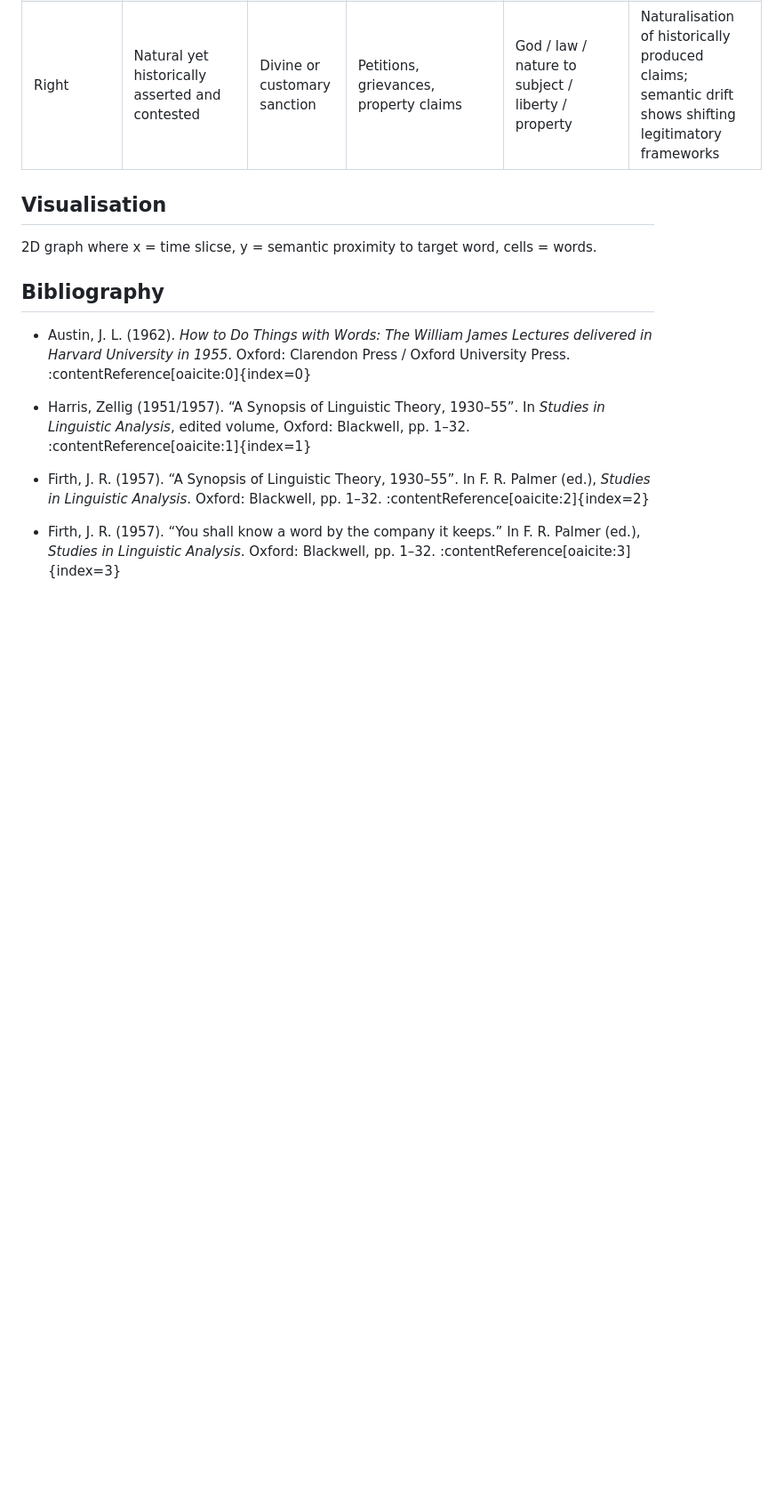
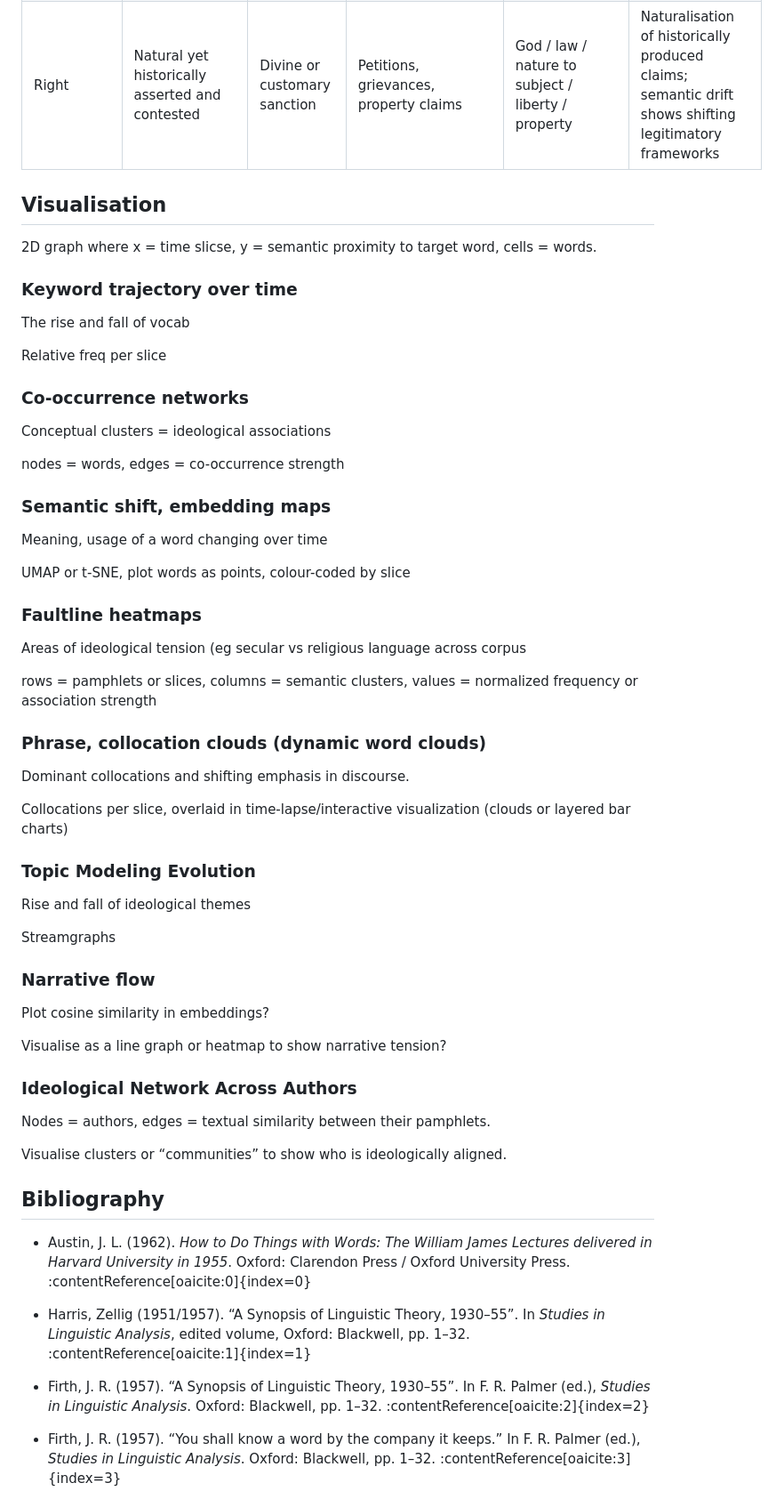
Before and after one commit to leegee/mutatis-mutandis, a Markdown page: README.md, the part around one of its changes. Shown at 89% size. Rendered like a GitHub page; blank space fills up the shorter version.

Commit message:
visualisation ideas

```diff
--- a/README.md
+++ b/README.md
@@ -70,10 +88,57 @@ Where drift is seen to accelerate, apply a Skinnerian close reading to identify
 | Conscience | Binding yet private; authoritative yet resistant to institutional capture | Sin, salvation, divine judgement | Sectarianism, toleration debates | God / soul / damnation to judgement / liberty / inward / persuasion | Moral interiority detaches from ecclesiastical authority; fault line visible in subjective reasoning |
 | Right | Natural yet historically asserted and contested | Divine or customary sanction | Petitions, grievances, property claims | God / law / nature to subject / liberty / property | Naturalisation of historically produced claims; semantic drift shows shifting legitimatory frameworks |
 
-
 ## Visualisation
 
 2D graph where x = time slicse, y = semantic proximity to target word, cells = words.
+
+### Keyword trajectory over time
+
+The rise and fall of vocab
+
+Relative freq per slice
+
+### Co-occurrence networks
+
+Conceptual clusters = ideological associations
+
+nodes = words,  edges = co-occurrence strength
+
+### Semantic shift, embedding maps
+
+Meaning, usage of a word changing over time
+
+UMAP or t-SNE, plot words as points, colour-coded by slice
+
+### Faultline heatmaps
+
+Areas of ideological tension (eg secular vs religious language across corpus
+
+rows = pamphlets or slices, columns = semantic clusters, values = normalized frequency or association strength
+
+### Phrase, collocation clouds (dynamic word clouds)
+
+Dominant collocations and shifting emphasis in discourse.
+
+Collocations per slice, overlaid in time-lapse/interactive visualization (clouds or layered bar charts)
+
+### Topic Modeling Evolution
+
+Rise and fall of ideological themes
+
+Streamgraphs
+
+### Narrative flow
+
+Plot cosine similarity in embeddings?
+
+Visualise as a line graph or heatmap to show narrative tension?
+
+### Ideological Network Across Authors
+
+Nodes = authors, edges = textual similarity between their pamphlets.
+
+Visualise clusters or “communities” to show who is ideologically aligned.
 
 ## Bibliography
 - Austin, J. L. (1962). *How to Do Things with Words: The William James Lectures delivered in Harvard University in 1955*. Oxford: Clarendon Press / Oxford University Press. :contentReference[oaicite:0]{index=0}
```
Also changed, not shown: other parts of README.md (+19 -1 lines).
